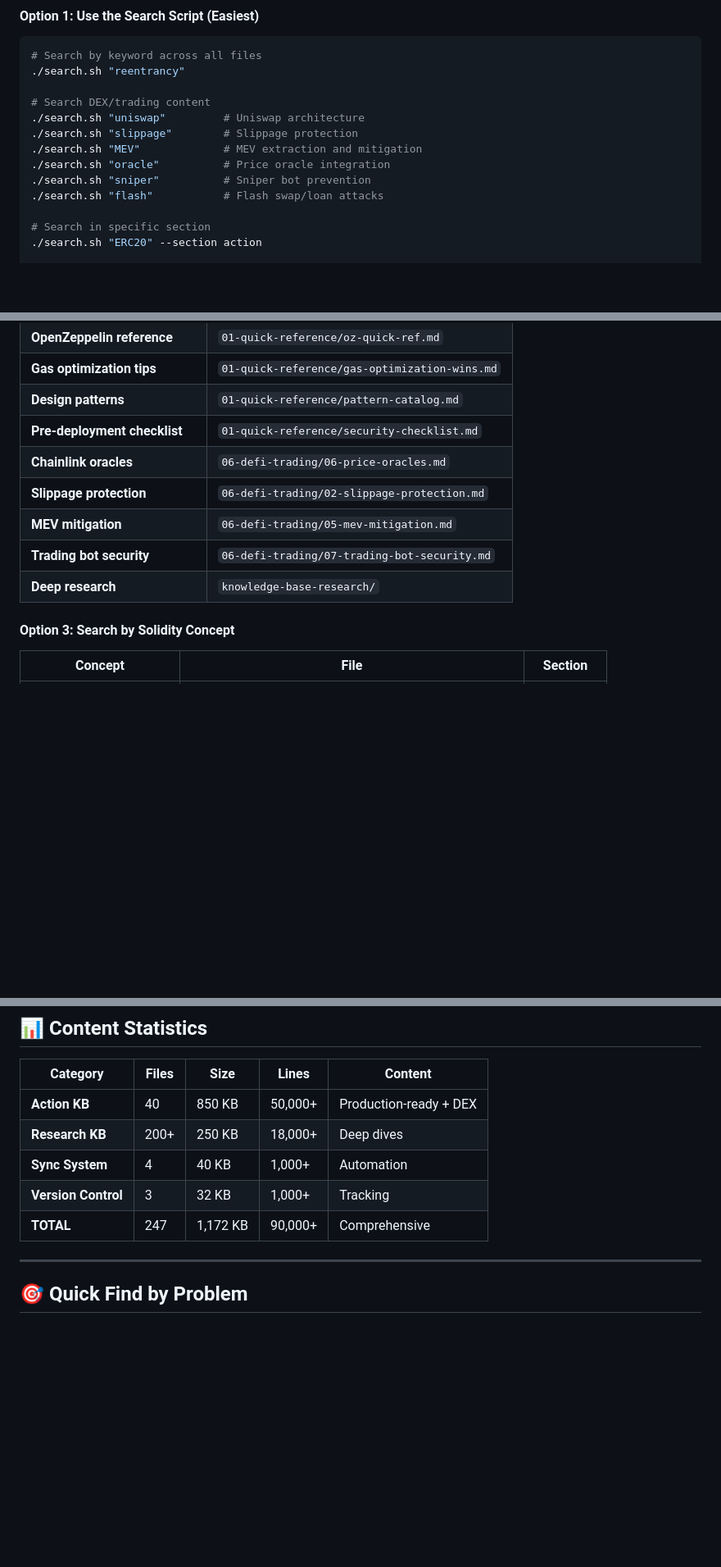
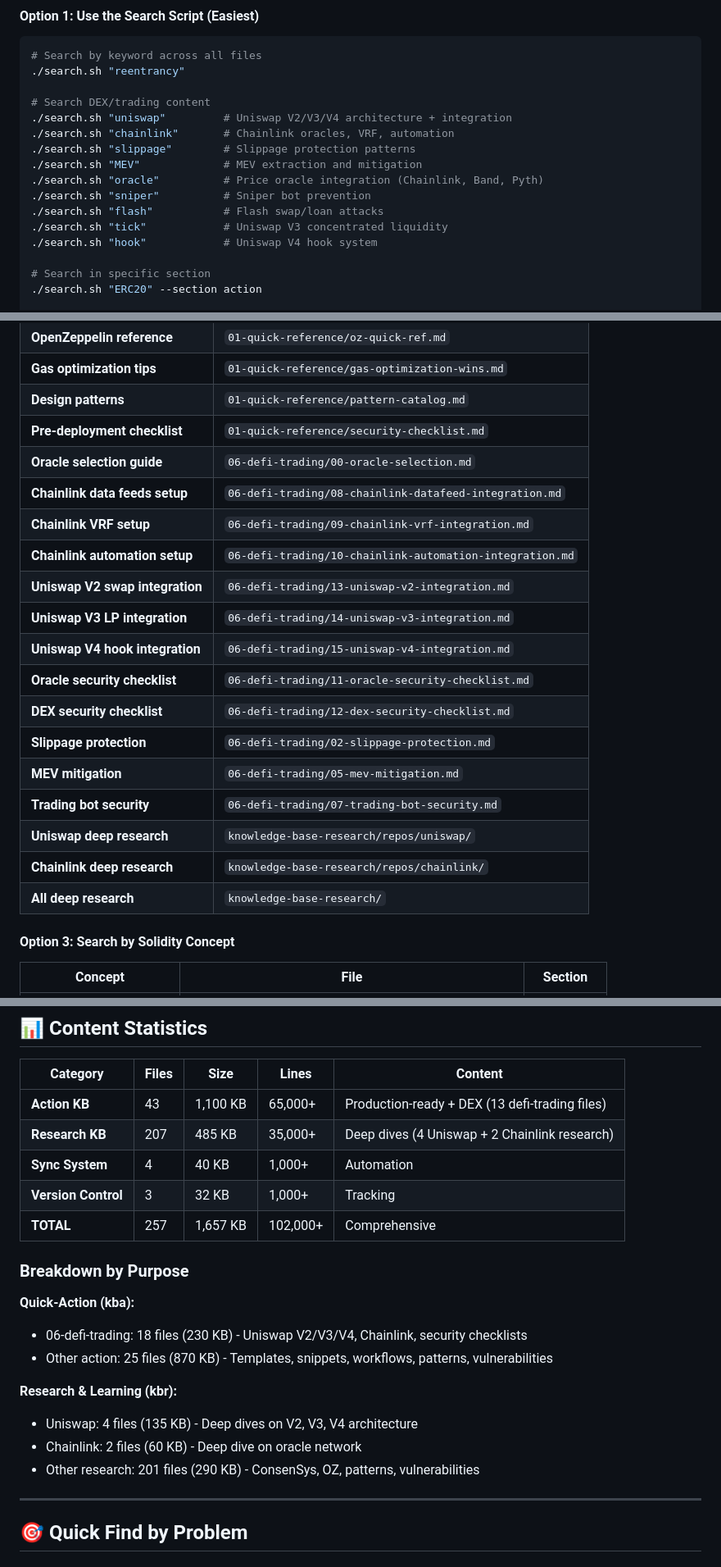
Before and after one commit to imDev2023/safe-smart-contracts, a Markdown page: INDEX.md, 3 parts joined by grey strips. Shown at 82% size. Drawn GitHub-style; blank space fills up the shorter version.

Commit message:
Update INDEX.md with comprehensive search guide and statistics
SEARCH GUIDE UPDATES:

Option 1 - Script search:
  - Add uniswap/chainlink keywords
  - Add tick and hook specific searches
  - Clarify what each search finds

Option 2 - Manual category lookup:
  - Add 8 new Chainlink integration guides
  - Add 3 new Uniswap integration guides (V2, V3, V4)
  - Add oracle and DEX security checklists
  - Link research deep-dives

Option 3-5:
  - No changes needed (still valid)

QUICK FIND BY PROBLEM:
  - NEW: "I need to integrate DEX/Oracle..."
    * Oracle selection (00-oracle-selection.md)
    * Chainlink: feeds, VRF, automation
    * Uniswap: V2, V3, V4
    * Protection: slippage, MEV, bots

  - NEW: "I need to audit DEX/Oracle..."
    * Oracle security checklist
    * DEX security checklist
    * Attack vectors

CROSS-REFERENCES UPDATES:
  - For Developers: Add DEX + Oracle integration guides
  - For Learners: Add DEX/Oracle deep learning links

CONTENT STATISTICS:
  OLD: 247 files, 1,172 KB, 90,000+ lines
  NEW: 257 files, 1,657 KB, 102,000+ lines

  Changes:
  - Action KB: 40 → 43 files, 850 → 1,100 KB (added 3 Uniswap guides)
  - Research KB: 200+ → 207 files, 250 → 485 KB (added 4 Uniswap + 2 Chainlink deep-dives moved)

  Breakdown now shows:
  - kba: 43 files (18 defi-trading, 25 other)
  - kbr: 207 files (4 Uniswap, 2 Chainlink, 201 other)

NAVIGATION IMPROVEMENTS:
  - Clear split between quick-action and research
  - 13 DEX/Oracle guides easily findable
  - Statistics show exact file counts per category
  - Multiple search methods documented

🤖 Generated with Claude Code

Co-Authored-By: Claude <noreply@anthropic.com>

```diff
--- a/INDEX.md
+++ b/INDEX.md
@@ -730,12 +730,15 @@ knowledge-base-action/
 ./search.sh "reentrancy"
 
 # Search DEX/trading content
-./search.sh "uniswap"         # Uniswap architecture
-./search.sh "slippage"        # Slippage protection
+./search.sh "uniswap"         # Uniswap V2/V3/V4 architecture + integration
+./search.sh "chainlink"       # Chainlink oracles, VRF, automation
+./search.sh "slippage"        # Slippage protection patterns
 ./search.sh "MEV"             # MEV extraction and mitigation
-./search.sh "oracle"          # Price oracle integration
+./search.sh "oracle"          # Price oracle integration (Chainlink, Band, Pyth)
 ./search.sh "sniper"          # Sniper bot prevention
 ./search.sh "flash"           # Flash swap/loan attacks
+./search.sh "tick"            # Uniswap V3 concentrated liquidity
+./search.sh "hook"            # Uniswap V4 hook system
 
 # Search in specific section
 ./search.sh "ERC20" --section action
@@ -769,11 +772,21 @@ knowledge-base-action/
 | **Gas optimization tips** | `01-quick-reference/gas-optimization-wins.md` |
 | **Design patterns** | `01-quick-reference/pattern-catalog.md` |
 | **Pre-deployment checklist** | `01-quick-reference/security-checklist.md` |
-| **Chainlink oracles** | `06-defi-trading/06-price-oracles.md` |
+| **Oracle selection guide** | `06-defi-trading/00-oracle-selection.md` |
+| **Chainlink data feeds setup** | `06-defi-trading/08-chainlink-datafeed-integration.md` |
+| **Chainlink VRF setup** | `06-defi-trading/09-chainlink-vrf-integration.md` |
+| **Chainlink automation setup** | `06-defi-trading/10-chainlink-automation-integration.md` |
+| **Uniswap V2 swap integration** | `06-defi-trading/13-uniswap-v2-integration.md` |
+| **Uniswap V3 LP integration** | `06-defi-trading/14-uniswap-v3-integration.md` |
+| **Uniswap V4 hook integration** | `06-defi-trading/15-uniswap-v4-integration.md` |
+| **Oracle security checklist** | `06-defi-trading/11-oracle-security-checklist.md` |
+| **DEX security checklist** | `06-defi-trading/12-dex-security-checklist.md` |
 | **Slippage protection** | `06-defi-trading/02-slippage-protection.md` |
 | **MEV mitigation** | `06-defi-trading/05-mev-mitigation.md` |
 | **Trading bot security** | `06-defi-trading/07-trading-bot-security.md` |
-| **Deep research** | `knowledge-base-research/` |
+| **Uniswap deep research** | `knowledge-base-research/repos/uniswap/` |
+| **Chainlink deep research** | `knowledge-base-research/repos/chainlink/` |
+| **All deep research** | `knowledge-base-research/` |
 
 #### **Option 3: Search by Solidity Concept**
 
@@ -829,11 +842,22 @@ Patterns listed in `01-quick-reference/pattern-catalog.md`:
 
 | Category | Files | Size | Lines | Content |
 |----------|-------|------|-------|---------|
-| **Action KB** | 40 | 850 KB | 50,000+ | Production-ready + DEX |
-| **Research KB** | 200+ | 250 KB | 18,000+ | Deep dives |
+| **Action KB** | 43 | 1,100 KB | 65,000+ | Production-ready + DEX (13 defi-trading files) |
+| **Research KB** | 207 | 485 KB | 35,000+ | Deep dives (4 Uniswap + 2 Chainlink research) |
 | **Sync System** | 4 | 40 KB | 1,000+ | Automation |
 | **Version Control** | 3 | 32 KB | 1,000+ | Tracking |
-| **TOTAL** | 247 | 1,172 KB | 90,000+ | Comprehensive |
+| **TOTAL** | 257 | 1,657 KB | 102,000+ | Comprehensive |
+
+### Breakdown by Purpose
+
+**Quick-Action (kba):**
+- 06-defi-trading: 18 files (230 KB) - Uniswap V2/V3/V4, Chainlink, security checklists
+- Other action: 25 files (870 KB) - Templates, snippets, workflows, patterns, vulnerabilities
+
+**Research & Learning (kbr):**
+- Uniswap: 4 files (135 KB) - Deep dives on V2, V3, V4 architecture
+- Chainlink: 2 files (60 KB) - Deep dive on oracle network
+- Other research: 201 files (290 KB) - ConsenSys, OZ, patterns, vulnerabilities
 
 ---
 
```
Also changed, not shown: other parts of INDEX.md (+21 -1 lines).
